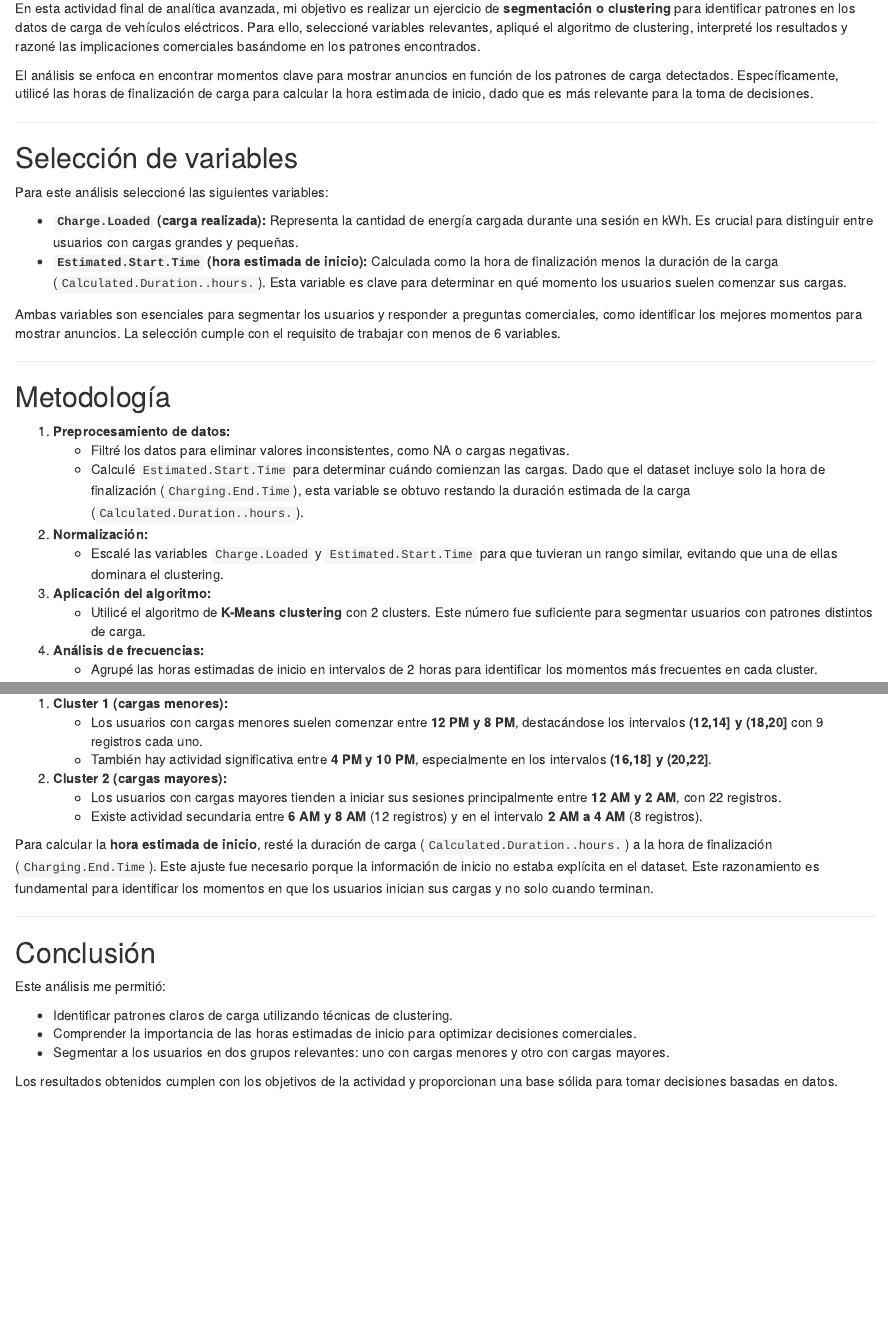
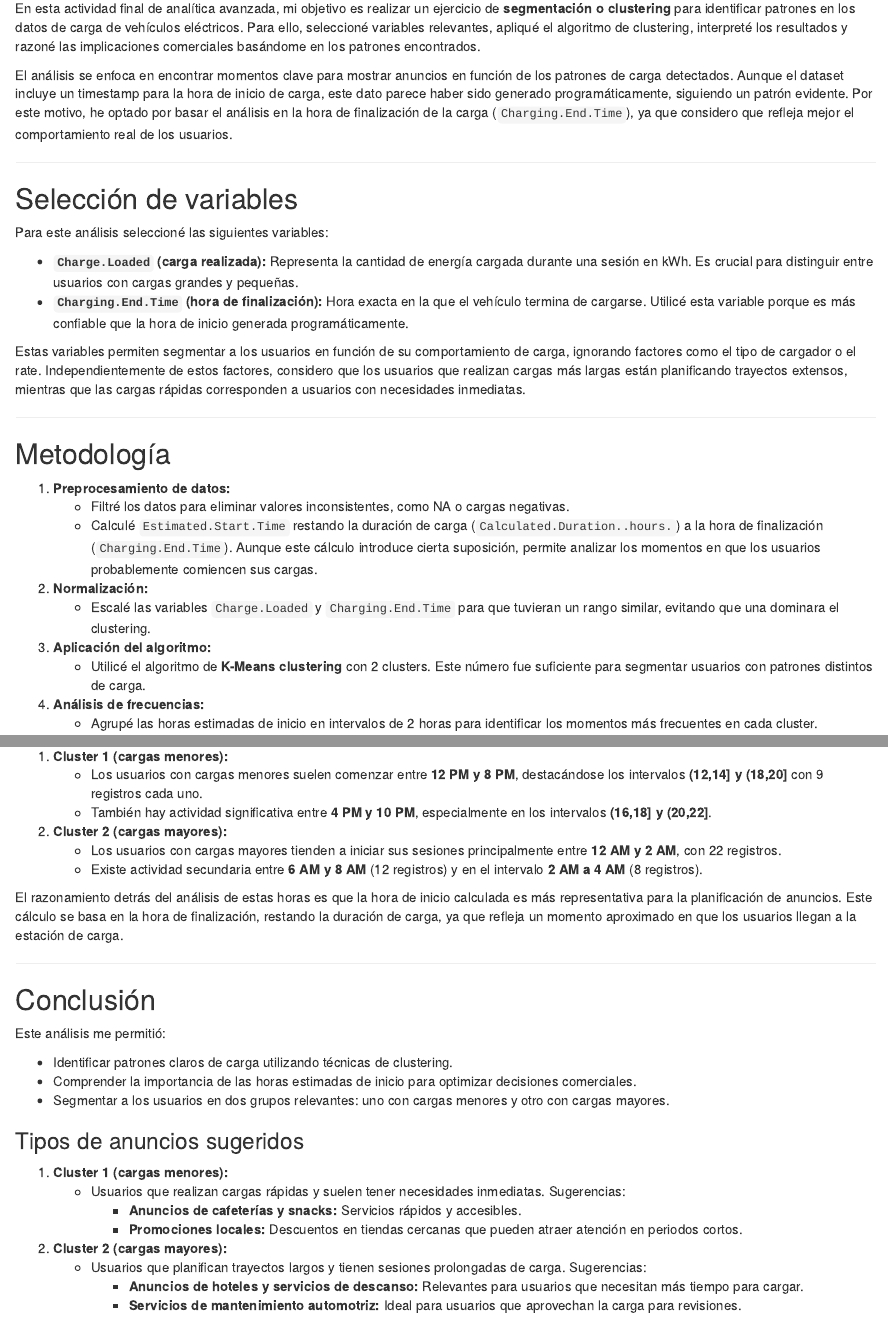
Before and after one commit to marthinal/ev_ad_strategy, an R Markdown document (MDs/clustering.Rmd): the page in a window 1100 px wide, from 130 px down, and a second part further down, joined at a grey line. Rendered offline with R 4.5, knitr and Pandoc, with nearby package versions.

Commit message:
Update cluster md

```diff
--- a/MDs/clustering.Rmd
+++ b/MDs/clustering.Rmd
@@ -12,7 +12,7 @@ knitr::opts_chunk$set(echo = TRUE)
 
 En esta actividad final de analítica avanzada, mi objetivo es realizar un ejercicio de **segmentación o clustering** para identificar patrones en los datos de carga de vehículos eléctricos. Para ello, seleccioné variables relevantes, apliqué el algoritmo de clustering, interpreté los resultados y razoné las implicaciones comerciales basándome en los patrones encontrados.
 
-El análisis se enfoca en encontrar momentos clave para mostrar anuncios en función de los patrones de carga detectados. Específicamente, utilicé las horas de finalización de carga para calcular la hora estimada de inicio, dado que es más relevante para la toma de decisiones.
+El análisis se enfoca en encontrar momentos clave para mostrar anuncios en función de los patrones de carga detectados. Aunque el dataset incluye un timestamp para la hora de inicio de carga, este dato parece haber sido generado programáticamente, siguiendo un patrón evidente. Por este motivo, he optado por basar el análisis en la hora de finalización de la carga (`Charging.End.Time`), ya que considero que refleja mejor el comportamiento real de los usuarios.
 
 ---
 
@@ -21,9 +21,9 @@ El análisis se enfoca en encontrar momentos clave para mostrar anuncios en func
 Para este análisis seleccioné las siguientes variables:
 
 - **`Charge.Loaded` (carga realizada):** Representa la cantidad de energía cargada durante una sesión en kWh. Es crucial para distinguir entre usuarios con cargas grandes y pequeñas.
-- **`Estimated.Start.Time` (hora estimada de inicio):** Calculada como la hora de finalización menos la duración de la carga (`Calculated.Duration..hours.`). Esta variable es clave para determinar en qué momento los usuarios suelen comenzar sus cargas.
+- **`Charging.End.Time` (hora de finalización):** Hora exacta en la que el vehículo termina de cargarse. Utilicé esta variable porque es más confiable que la hora de inicio generada programáticamente.
 
-Ambas variables son esenciales para segmentar los usuarios y responder a preguntas comerciales, como identificar los mejores momentos para mostrar anuncios. La selección cumple con el requisito de trabajar con menos de 6 variables.
+Estas variables permiten segmentar a los usuarios en función de su comportamiento de carga, ignorando factores como el tipo de cargador o el rate. Independientemente de estos factores, considero que los usuarios que realizan cargas más largas están planificando trayectos extensos, mientras que las cargas rápidas corresponden a usuarios con necesidades inmediatas.
 
 ---
 
@@ -31,10 +31,10 @@ Ambas variables son esenciales para segmentar los usuarios y responder a pregunt
 
 1. **Preprocesamiento de datos:**
    - Filtré los datos para eliminar valores inconsistentes, como NA o cargas negativas.
-   - Calculé `Estimated.Start.Time` para determinar cuándo comienzan las cargas. Dado que el dataset incluye solo la hora de finalización (`Charging.End.Time`), esta variable se obtuvo restando la duración estimada de la carga (`Calculated.Duration..hours.`).
+   - Calculé `Estimated.Start.Time` restando la duración de carga (`Calculated.Duration..hours.`) a la hora de finalización (`Charging.End.Time`). Aunque este cálculo introduce cierta suposición, permite analizar los momentos en que los usuarios probablemente comiencen sus cargas.
 
 2. **Normalización:**
-   - Escalé las variables `Charge.Loaded` y `Estimated.Start.Time` para que tuvieran un rango similar, evitando que una de ellas dominara el clustering.
+   - Escalé las variables `Charge.Loaded` y `Charging.End.Time` para que tuvieran un rango similar, evitando que una dominara el clustering.
 
 3. **Aplicación del algoritmo:**
    - Utilicé el algoritmo de **K-Means clustering** con 2 clusters. Este número fue suficiente para segmentar usuarios con patrones distintos de carga.
@@ -68,7 +68,7 @@ Este gráfico muestra las frecuencias de las horas estimadas de inicio, agrupada
    - Los usuarios con cargas mayores tienden a iniciar sus sesiones principalmente entre **12 AM y 2 AM**, con 22 registros.
    - Existe actividad secundaria entre **6 AM y 8 AM** (12 registros) y en el intervalo **2 AM a 4 AM** (8 registros).
 
-Para calcular la **hora estimada de inicio**, resté la duración de carga (`Calculated.Duration..hours.`) a la hora de finalización (`Charging.End.Time`). Este ajuste fue necesario porque la información de inicio no estaba explícita en el dataset. Este razonamiento es fundamental para identificar los momentos en que los usuarios inician sus cargas y no solo cuando terminan.
+El razonamiento detrás del análisis de estas horas es que la hora de inicio calculada es más representativa para la planificación de anuncios. Este cálculo se basa en la hora de finalización, restando la duración de carga, ya que refleja un momento aproximado en que los usuarios llegan a la estación de carga.
 
 ---
 
@@ -80,4 +80,14 @@ Este análisis me permitió:
 - Comprender la importancia de las horas estimadas de inicio para optimizar decisiones comerciales.
 - Segmentar a los usuarios en dos grupos relevantes: uno con cargas menores y otro con cargas mayores.
 
-Los resultados obtenidos cumplen con los objetivos de la actividad y proporcionan una base sólida para tomar decisiones basadas en datos.
+### Tipos de anuncios sugeridos
+
+1. **Cluster 1 (cargas menores):**
+   - Usuarios que realizan cargas rápidas y suelen tener necesidades inmediatas. Sugerencias:
+     - **Anuncios de cafeterías y snacks:** Servicios rápidos y accesibles.
+     - **Promociones locales:** Descuentos en tiendas cercanas que pueden atraer atención en periodos cortos.
+
+2. **Cluster 2 (cargas mayores):**
+   - Usuarios que planifican trayectos largos y tienen sesiones prolongadas de carga. Sugerencias:
+     - **Anuncios de hoteles y servicios de descanso:** Relevantes para usuarios que necesitan más tiempo para cargar.
+     - **Servicios de mantenimiento automotriz:** Ideal para usuarios que aprovechan la carga para revisiones.
```
